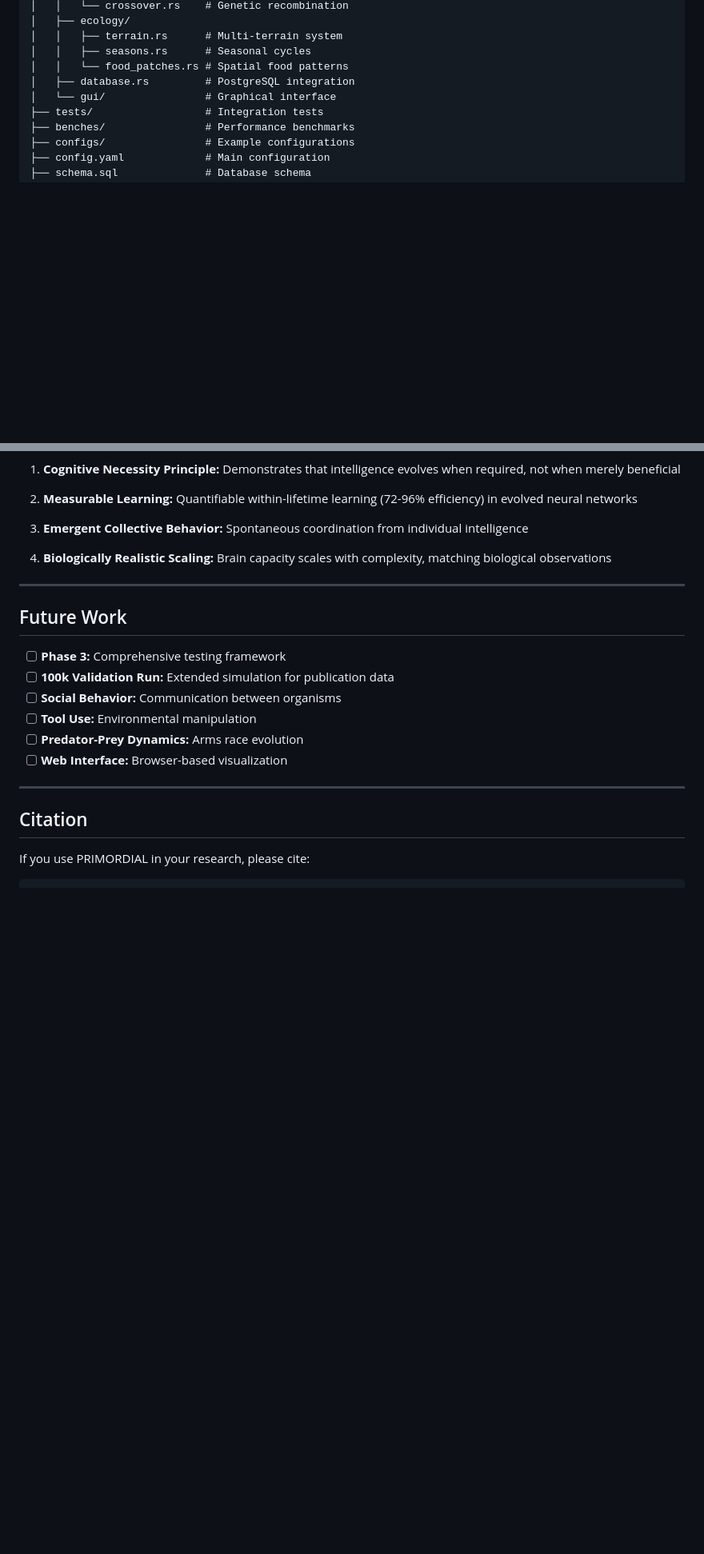
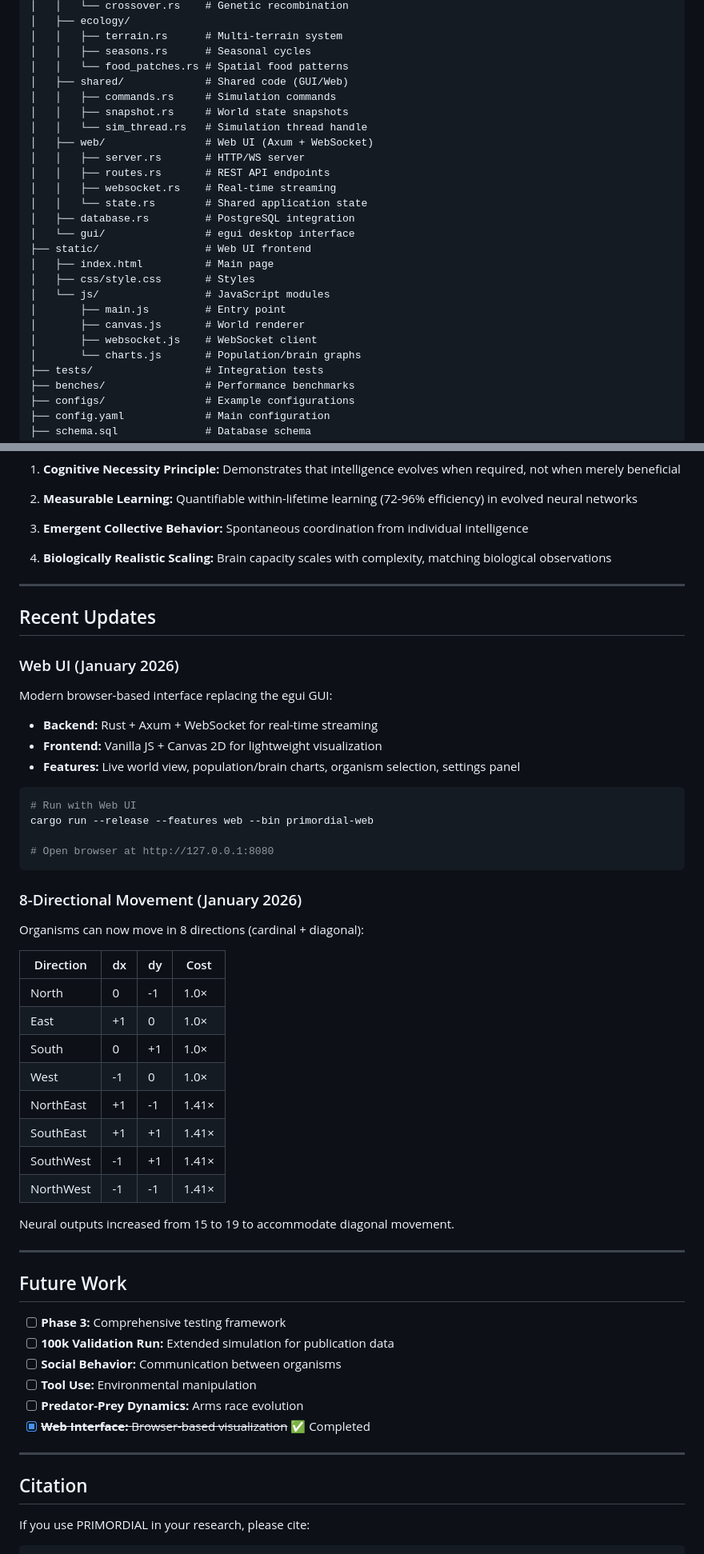
Before and after one commit to gll1978/Primordial, a Markdown page: README.md, 2 parts joined by grey strips. Shown at 80% size. Rendered like a GitHub page; blank space fills up the shorter version.

Commit message:
docs: Update README with Web UI and 8-directional movement
- Add Web UI section with installation instructions
- Document 8-directional movement with cost table
- Update n_outputs from 15 to 19
- Add new modules to project structure (shared/, web/, static/)
- Update git history with recent commits
- Mark Web Interface as completed in Future Work

Co-Authored-By: Claude Opus 4.5 <noreply@anthropic.com>

````diff
--- a/README.md
+++ b/README.md
@@ -311,8 +315,25 @@ primordial/
 │   │   ├── terrain.rs      # Multi-terrain system
 │   │   ├── seasons.rs      # Seasonal cycles
 │   │   └── food_patches.rs # Spatial food patterns
+│   ├── shared/             # Shared code (GUI/Web)
+│   │   ├── commands.rs     # Simulation commands
+│   │   ├── snapshot.rs     # World state snapshots
+│   │   └── sim_thread.rs   # Simulation thread handle
+│   ├── web/                # Web UI (Axum + WebSocket)
+│   │   ├── server.rs       # HTTP/WS server
+│   │   ├── routes.rs       # REST API endpoints
+│   │   ├── websocket.rs    # Real-time streaming
+│   │   └── state.rs        # Shared application state
 │   ├── database.rs         # PostgreSQL integration
-│   └── gui/                # Graphical interface
+│   └── gui/                # egui desktop interface
+├── static/                 # Web UI frontend
+│   ├── index.html          # Main page
+│   ├── css/style.css       # Styles
+│   └── js/                 # JavaScript modules
+│       ├── main.js         # Entry point
+│       ├── canvas.js       # World renderer
+│       ├── websocket.js    # WebSocket client
+│       └── charts.js       # Population/brain graphs
 ├── tests/                  # Integration tests
 ├── benches/                # Performance benchmarks
 ├── configs/                # Example configurations
@@ -385,6 +408,42 @@ ee97060 Implement Cognitive Gate system for brain evolution
 
 ---
 
+## Recent Updates
+
+### Web UI (January 2026)
+
+Modern browser-based interface replacing the egui GUI:
+
+- **Backend:** Rust + Axum + WebSocket for real-time streaming
+- **Frontend:** Vanilla JS + Canvas 2D for lightweight visualization
+- **Features:** Live world view, population/brain charts, organism selection, settings panel
+
+```bash
+# Run with Web UI
+cargo run --release --features web --bin primordial-web
+
+# Open browser at http://127.0.0.1:8080
+```
+
+### 8-Directional Movement (January 2026)
+
+Organisms can now move in 8 directions (cardinal + diagonal):
+
+| Direction | dx | dy | Cost |
+|-----------|----|----|------|
+| North | 0 | -1 | 1.0× |
+| East | +1 | 0 | 1.0× |
+| South | 0 | +1 | 1.0× |
+| West | -1 | 0 | 1.0× |
+| NorthEast | +1 | -1 | 1.41× |
+| SouthEast | +1 | +1 | 1.41× |
+| SouthWest | -1 | +1 | 1.41× |
+| NorthWest | -1 | -1 | 1.41× |
+
+Neural outputs increased from 15 to 19 to accommodate diagonal movement.
+
+---
+
 ## Future Work
 
 - [ ] **Phase 3:** Comprehensive testing framework
@@ -392,7 +451,7 @@ ee97060 Implement Cognitive Gate system for brain evolution
 - [ ] **Social Behavior:** Communication between organisms
 - [ ] **Tool Use:** Environmental manipulation
 - [ ] **Predator-Prey Dynamics:** Arms race evolution
-- [ ] **Web Interface:** Browser-based visualization
+- [x] ~~**Web Interface:** Browser-based visualization~~ ✅ Completed
 
 ---
 
````
Also changed, not shown: other parts of README.md (+8 -2 lines).
